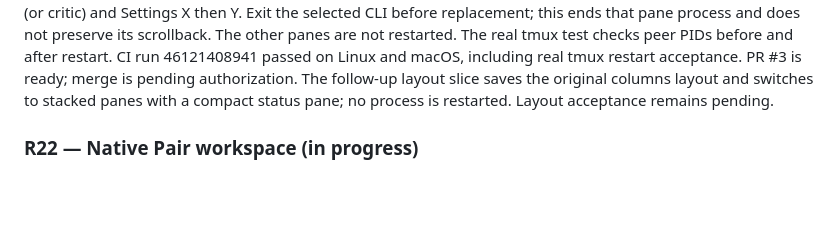
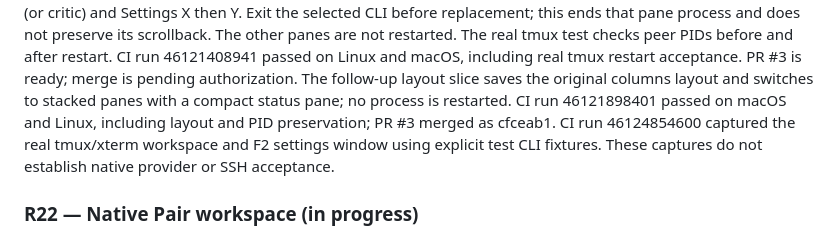
Before and after one commit to AVP-Dev/talos, a Markdown page: docs/state.md, the part around the change. Drawn GitHub-style; blank space fills up the shorter version.

Commit message:
docs: add actual native workspace and settings captures

```diff
--- a/docs/state.md
+++ b/docs/state.md
@@ -19,8 +19,11 @@ The other panes are not restarted. The real tmux test checks peer PIDs before
 and after restart. CI run 46121408941 passed on Linux and macOS, including
 real tmux restart acceptance. PR #3 is ready; merge is pending authorization.
 The follow-up layout slice saves the original columns layout and switches to
-stacked panes with a compact status pane; no process is restarted. Layout
-acceptance remains pending.
+stacked panes with a compact status pane; no process is restarted. CI run
+46121898401 passed on macOS and Linux, including layout and PID preservation;
+PR #3 merged as cfceab1. CI run 46124854600 captured the real tmux/xterm
+workspace and F2 settings window using explicit test CLI fixtures. These
+captures do not establish native provider or SSH acceptance.
 
 ### R22 — Native Pair workspace (in progress)
 
```
Also changed, not shown: docs/operator-runbook.md (+4 -0 lines), docs/tasks.md (+1 -1 lines), docs/media/native-settings.png (added), docs/media/native-workspace.png (added), 1 other file.
